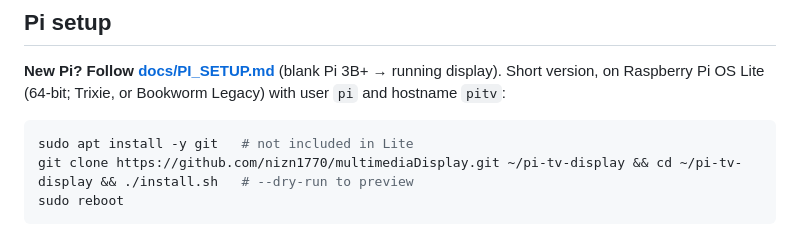
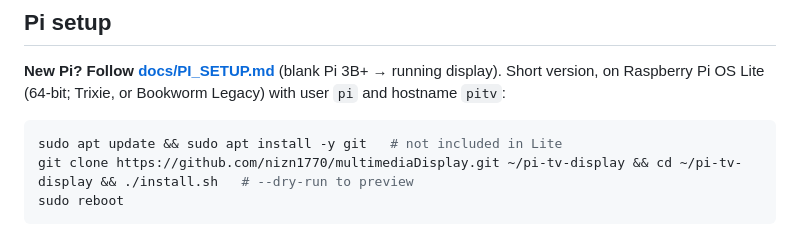
Before and after one commit to nizn1770/multimediaDisplay, a Markdown page: README.md, the part around the change. Drawn GitHub-style.

Commit message:
README: apt update before installing git

````diff
--- a/README.md
+++ b/README.md
@@ -29,7 +29,7 @@ Mock is also the default in `config.example.yaml` (`mock: true`).
 ## Pi setup
 **New Pi? Follow [docs/PI_SETUP.md](docs/PI_SETUP.md)** (blank Pi 3B+ → running display). Short version, on Raspberry Pi OS Lite (64-bit; Trixie, or Bookworm Legacy) with user `pi` and hostname `pitv`:
 ```bash
-sudo apt install -y git   # not included in Lite
+sudo apt update && sudo apt install -y git   # not included in Lite
 git clone https://github.com/nizn1770/multimediaDisplay.git ~/pi-tv-display && cd ~/pi-tv-display && ./install.sh   # --dry-run to preview
 sudo reboot
 ```
````
